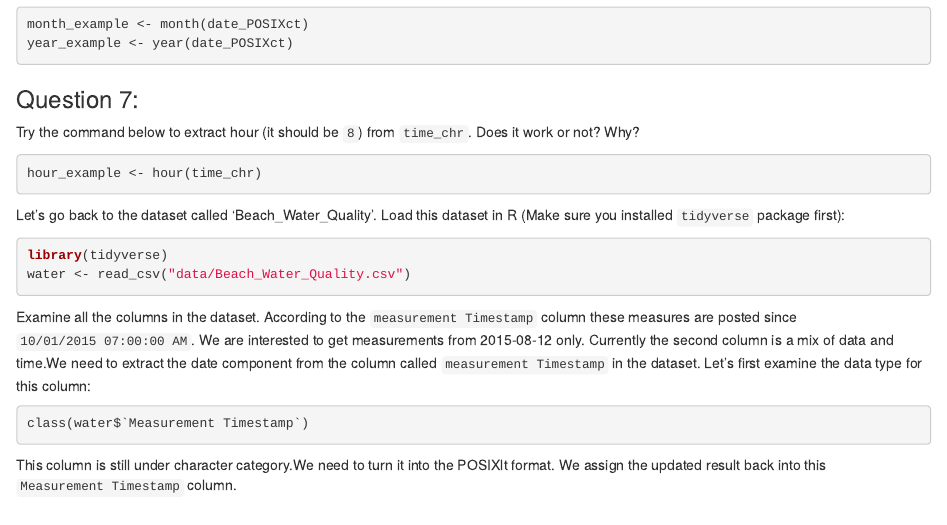
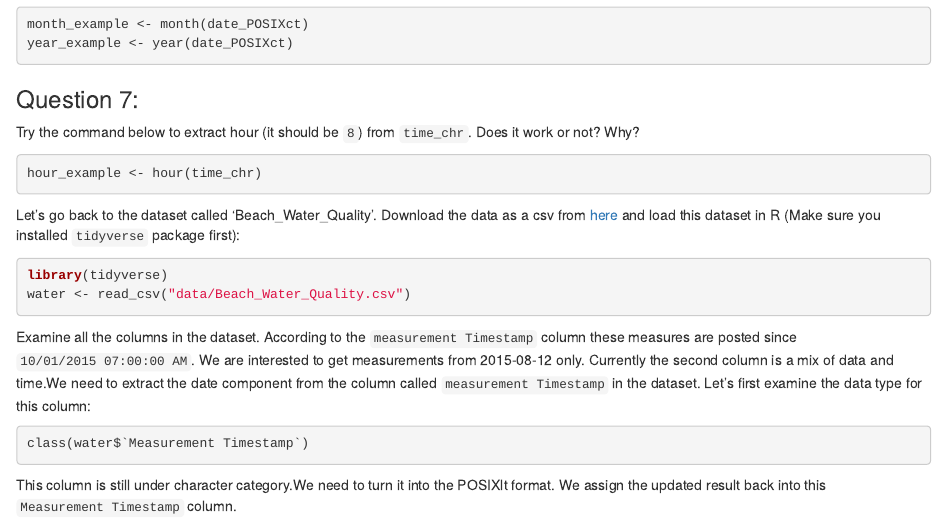
Before and after one commit to FangUOFI/Moduel-1-Lab-Excercise-R_data_types, an R Markdown document (Lab1_data_types.Rmd): the page in a window 1100 px wide, from 7890 px down. Rendered offline with R 4.5, knitr and Pandoc, with nearby package versions.

Commit message:
update data source

````diff
--- a/Lab1_data_types.Rmd
+++ b/Lab1_data_types.Rmd
@@ -444,7 +444,7 @@ Try the command below to extract hour (it should be `8`) from `time_chr`. Does i
 hour_example <- hour(time_chr)
 ```
 
-Let's go back to the dataset called 'Beach_Water_Quality'. Load this dataset in R (Make sure you installed `tidyverse` package first):
+Let's go back to the dataset called 'Beach_Water_Quality'. Download the data as a csv from [here](https://data.cityofchicago.org/Parks-Recreation/Beach-Water-Quality-Automated-Sensors/qmqz-2xku/data) and load this dataset in R (Make sure you installed `tidyverse` package first):
 ```{r eval=F}
 library(tidyverse)
 water <- read_csv("data/Beach_Water_Quality.csv")
````
Also changed, not shown: docs/index.md, 1 other file.
